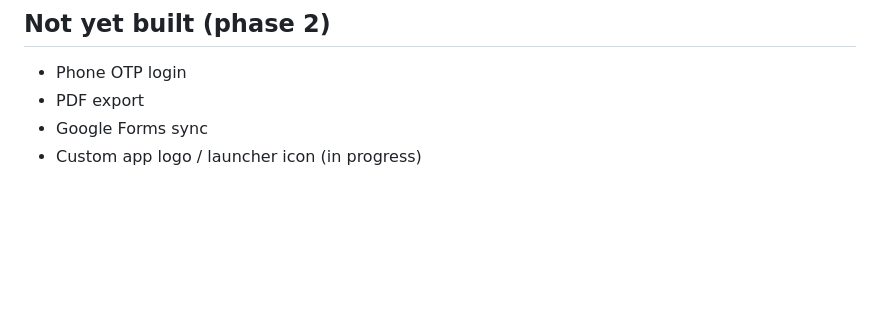
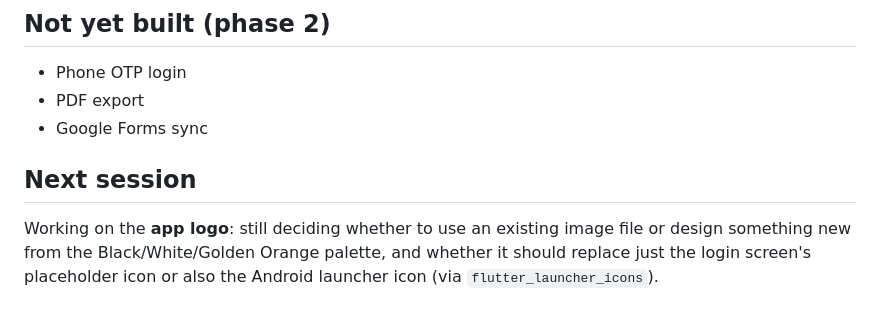
Before and after one commit to EccentricIvan/manifest-fellowship-tracker, a Markdown page: README.md, the part around the change. Drawn GitHub-style; blank space fills up the shorter version.

Commit message:
Note logo work as the next session's starting point in the README
Co-Authored-By: Claude Sonnet 5 <noreply@anthropic.com>

```diff
--- a/README.md
+++ b/README.md
@@ -103,4 +103,10 @@ asset when sharing to Android phones; some devices hang scanning a raw
 - Phone OTP login
 - PDF export
 - Google Forms sync
-- Custom app logo / launcher icon (in progress)
+
+## Next session
+
+Working on the **app logo**: still deciding whether to use an existing
+image file or design something new from the Black/White/Golden Orange
+palette, and whether it should replace just the login screen's placeholder
+icon or also the Android launcher icon (via `flutter_launcher_icons`).
```
